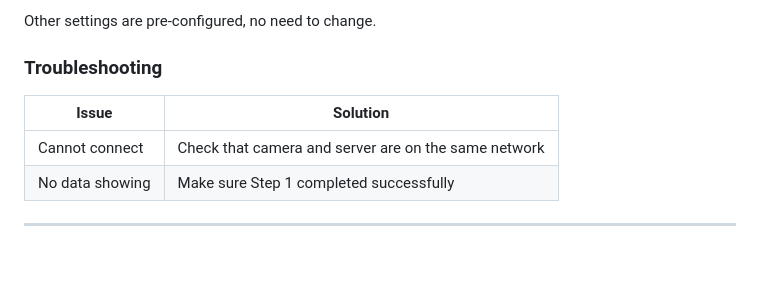
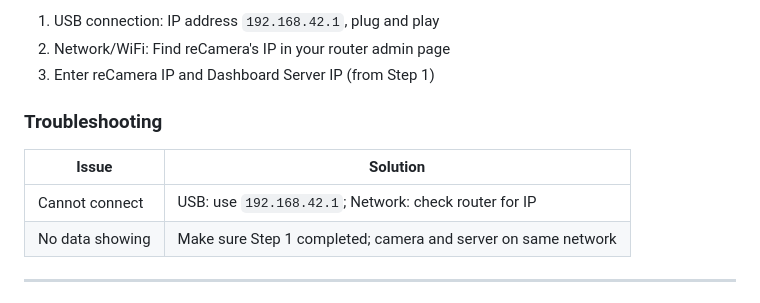
Before and after one commit to suharvest/app_collaboration, a Markdown page: solutions/recamera_heatmap_grafana/guide.md, the part around one of its changes. Rendered like a GitHub page; blank space fills up the shorter version.

```diff
--- a/solutions/recamera_heatmap_grafana/guide.md
+++ b/solutions/recamera_heatmap_grafana/guide.md
@@ -150,12 +128,14 @@ Enter:
 
-Other settings are pre-configured, no need to change.
+1. USB connection: IP address `192.168.42.1`, plug and play
+2. Network/WiFi: Find reCamera's IP in your router admin page
+3. Enter reCamera IP and Dashboard Server IP (from Step 1)
 
 ### Troubleshooting
 
 | Issue | Solution |
 |-------|----------|
-| Cannot connect | Check that camera and server are on the same network |
-| No data showing | Make sure Step 1 completed successfully |
+| Cannot connect | USB: use `192.168.42.1`; Network: check router for IP |
+| No data showing | Make sure Step 1 completed; camera and server on same network |
 
 ---
 
```
Also changed, not shown: other parts of solutions/recamera_heatmap_grafana/guide.md (+40 -62 lines), solutions/recamera_heatmap_grafana/guide_zh.md (+45 -65 lines), solutions/smart_warehouse/guide_zh.md (+6 -6 lines).
